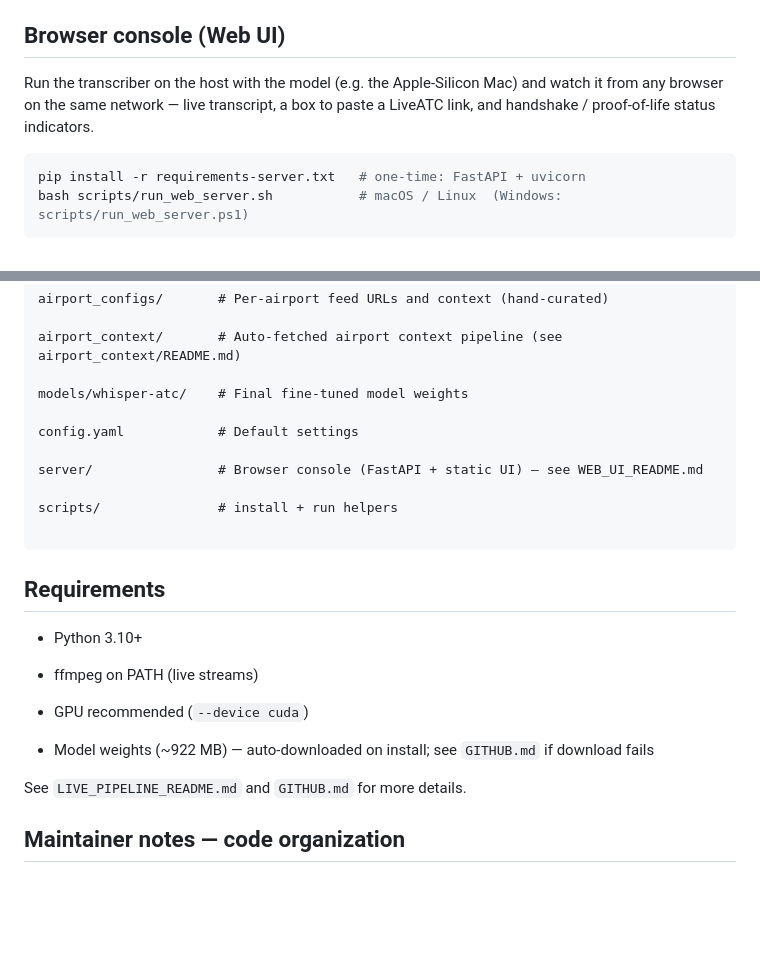
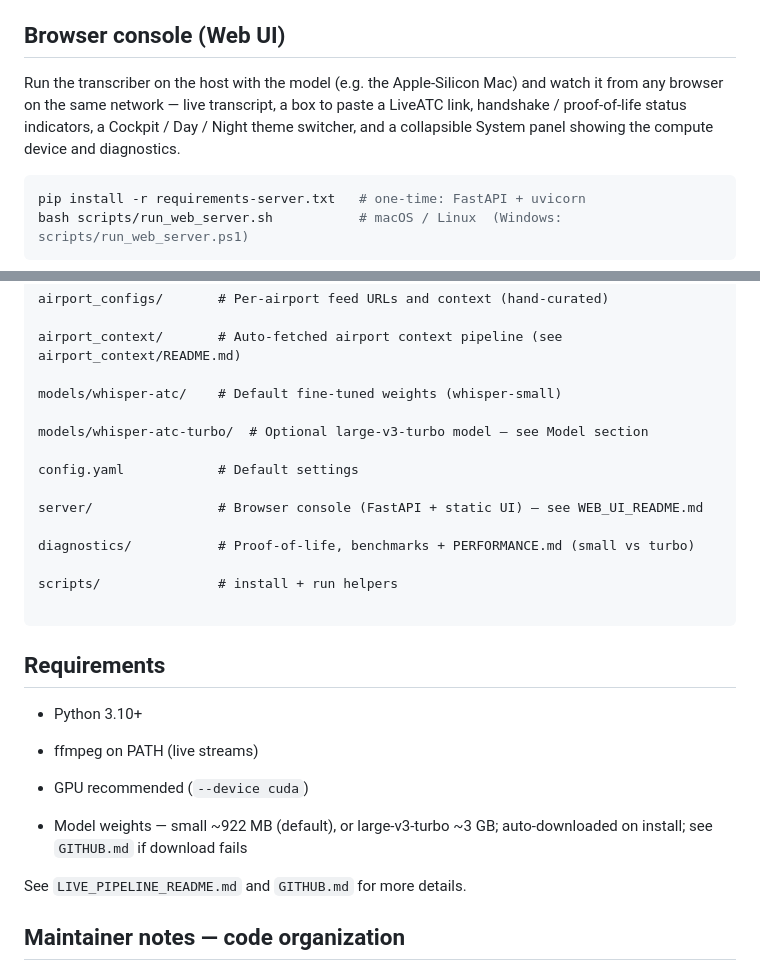
Before and after one commit to lawgorithims/ATC_Transcriptions, a Markdown page: README.md, 2 parts joined by grey strips. GitHub-like rendering; blank space fills up the shorter version.

Commit message:
README: document turbo model, web-console theme/system panel, and diagnostics layout
- Web UI: note the Cockpit/Day/Night theme switcher + collapsible System panel
- Project layout: add models/whisper-atc-turbo/ and diagnostics/
- Requirements: note the turbo weight size (~3 GB)

Co-Authored-By: Claude Opus 4.8 <noreply@anthropic.com>

````diff
--- a/README.md
+++ b/README.md
@@ -84,7 +84,7 @@ On Apple Silicon (M-series) Macs, the default `device: "auto"` automatically use
 
 ## Browser console (Web UI)
 
-Run the transcriber on the host with the model (e.g. the Apple-Silicon Mac) and watch it from any browser on the same network — live transcript, a box to paste a LiveATC link, and handshake / proof-of-life status indicators.
+Run the transcriber on the host with the model (e.g. the Apple-Silicon Mac) and watch it from any browser on the same network — live transcript, a box to paste a LiveATC link, handshake / proof-of-life status indicators, a Cockpit / Day / Night theme switcher, and a collapsible System panel showing the compute device and diagnostics.
 
 ```bash
 pip install -r requirements-server.txt   # one-time: FastAPI + uvicorn
@@ -261,11 +261,15 @@ airport_configs/       # Per-airport feed URLs and context (hand-curated)
 
 airport_context/       # Auto-fetched airport context pipeline (see airport_context/README.md)
 
-models/whisper-atc/    # Final fine-tuned model weights
+models/whisper-atc/    # Default fine-tuned weights (whisper-small)
+
+models/whisper-atc-turbo/  # Optional large-v3-turbo model — see Model section
 
 config.yaml            # Default settings
 
 server/                # Browser console (FastAPI + static UI) — see WEB_UI_README.md
+
+diagnostics/           # Proof-of-life, benchmarks + PERFORMANCE.md (small vs turbo)
 
 scripts/               # install + run helpers
 
@@ -283,7 +287,7 @@ scripts/               # install + run helpers
 
 - GPU recommended (`--device cuda`)
 
-- Model weights (~922 MB) — auto-downloaded on install; see `GITHUB.md` if download fails
+- Model weights — small ~922 MB (default), or large-v3-turbo ~3 GB; auto-downloaded on install; see `GITHUB.md` if download fails
 
 
 
````
